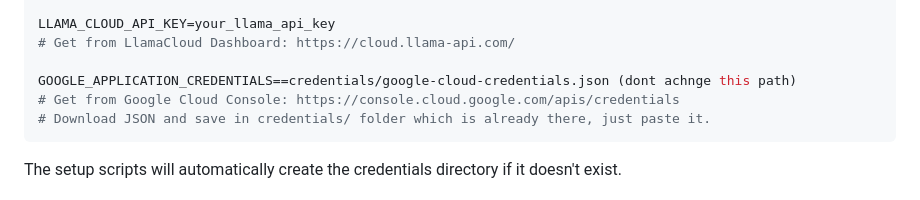
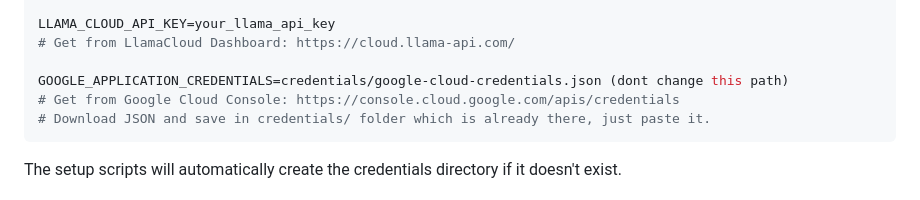
Before and after one commit to shreeistein98/KnowFlow_CG, a Markdown page: README.md, the part around the change. GitHub-like rendering.

````diff
--- a/README.md
+++ b/README.md
@@ -91,7 +91,7 @@ HUGGINGFACE_API_KEY=your_huggingface_api_key
 LLAMA_CLOUD_API_KEY=your_llama_api_key
 # Get from LlamaCloud Dashboard: https://cloud.llama-api.com/
 
-GOOGLE_APPLICATION_CREDENTIALS==credentials/google-cloud-credentials.json (dont achnge this path)
+GOOGLE_APPLICATION_CREDENTIALS=credentials/google-cloud-credentials.json (dont change this path)
 # Get from Google Cloud Console: https://console.cloud.google.com/apis/credentials
 # Download JSON and save in credentials/ folder which is already there, just paste it.
 ```
````
